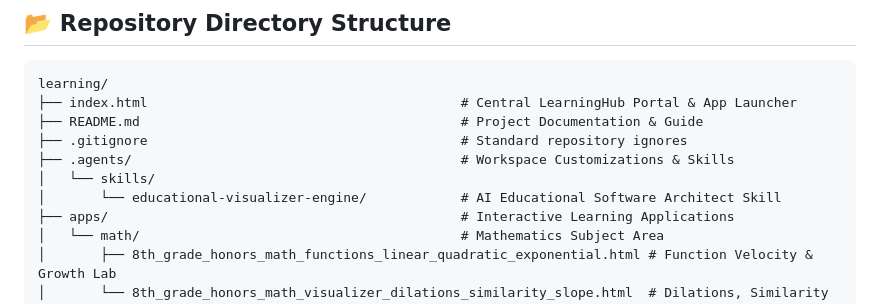
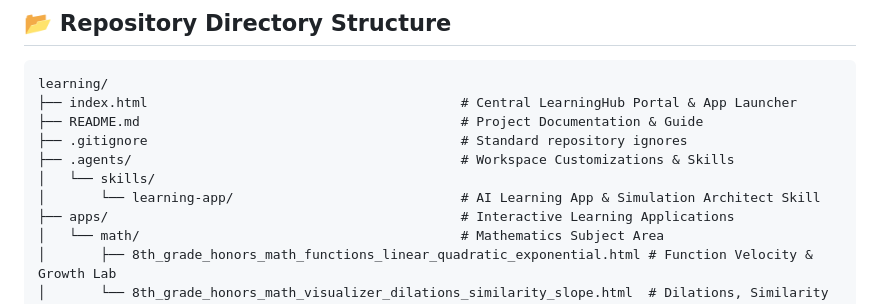
Before and after one commit to jimmymj/learning, a Markdown page: README.md, the part around the change. Rendered like a GitHub page.

Commit message:
feat: migrate skill to learning-app with unified native math formatting, and remove educational-visualizer-engine

```diff
--- a/README.md
+++ b/README.md
@@ -15,7 +15,7 @@ learning/
 ├── .gitignore                                        # Standard repository ignores
 ├── .agents/                                          # Workspace Customizations & Skills
 │   └── skills/
-│       └── educational-visualizer-engine/            # AI Educational Software Architect Skill
+│       └── learning-app/                             # AI Learning App & Simulation Architect Skill
 ├── apps/                                             # Interactive Learning Applications
 │   └── math/                                         # Mathematics Subject Area
 │       ├── 8th_grade_honors_math_functions_linear_quadratic_exponential.html # Function Velocity & Growth Lab
```
Also changed, not shown: 2 other files.
